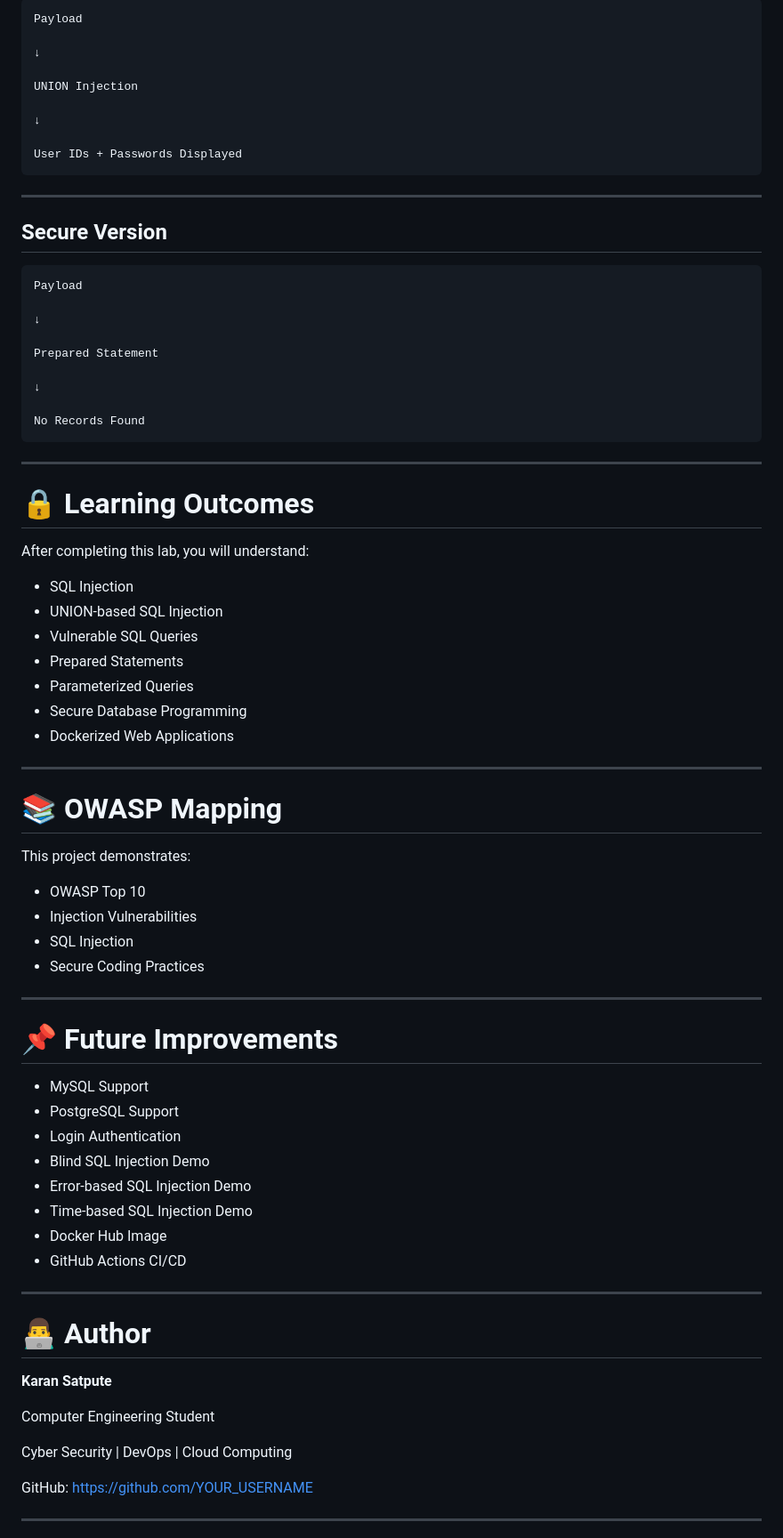
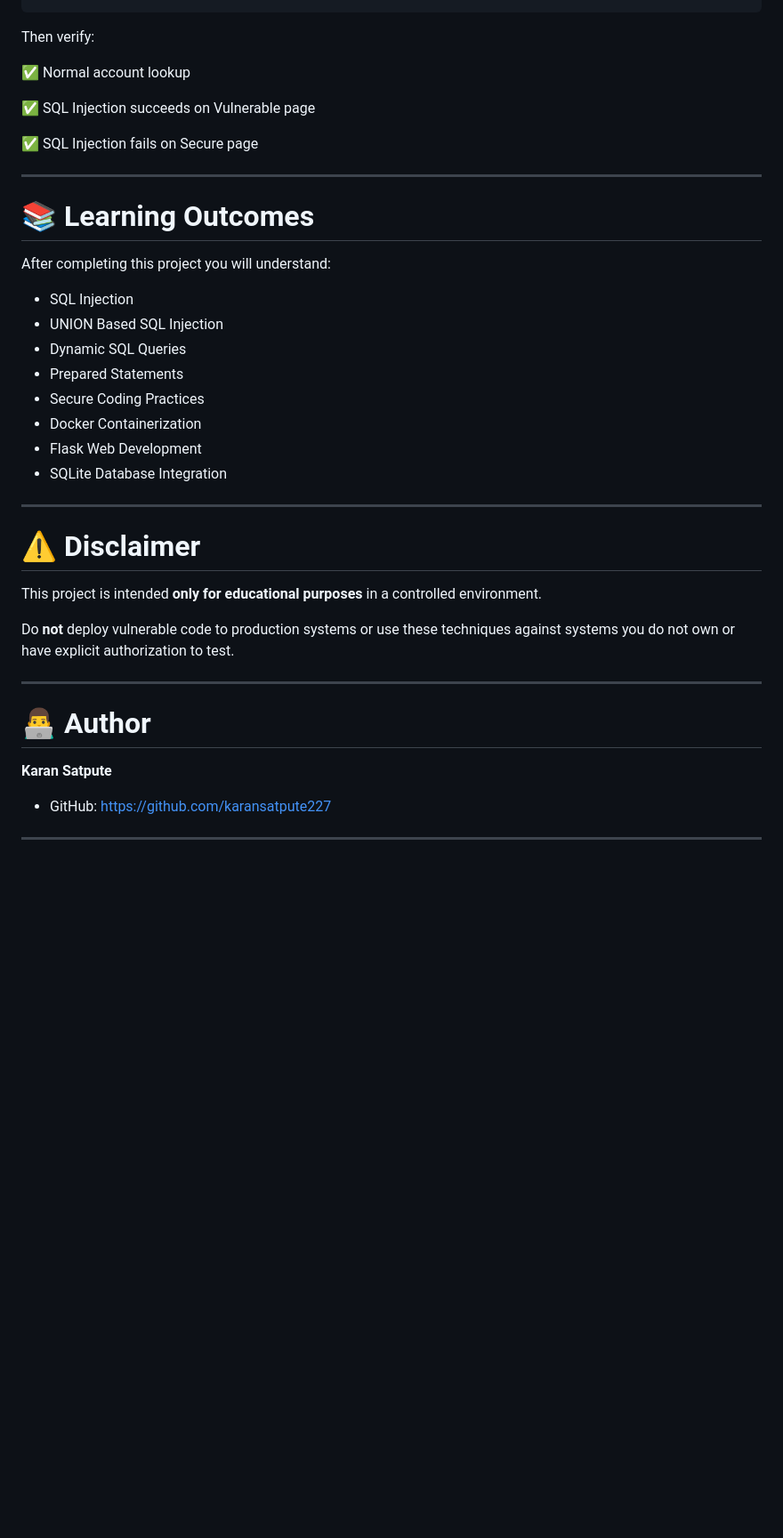
Before and after one commit to karansatpute227/sql-injection-demo, a Markdown page: README.md, the part around one of its changes. Shown at 89% size. Rendered like a GitHub page; blank space fills up the shorter version.

````diff
--- a/README.md
+++ b/README.md
@@ -289,68 +264,35 @@ Balance
 ```
-Payload
 
-↓
+Then verify:
 
-UNION Injection
+✅ Normal account lookup
 
-↓
+✅ SQL Injection succeeds on Vulnerable page
 
-User IDs + Passwords Displayed
-```
+✅ SQL Injection fails on Secure page
 
 ---
 
-## Secure Version
+# 📚 Learning Outcomes
 
-```
-Payload
+After completing this project you will understand:
 
-↓
-
-Prepared Statement
-
-↓
-
-No Records Found
-```
+- SQL Injection
+- UNION Based SQL Injection
+- Dynamic SQL Queries
+- Prepared Statements
+- Secure Coding Practices
+- Docker Containerization
+- Flask Web Development
+- SQLite Database Integration
 
 ---
 
-# 🔒 Learning Outcomes
+# ⚠ Disclaimer
 
-After completing this lab, you will understand:
+This project is intended **only for educational purposes** in a controlled environment.
 
-- SQL Injection
-- UNION-based SQL Injection
-- Vulnerable SQL Queries
-- Prepared Statements
-- Parameterized Queries
-- Secure Database Programming
-- Dockerized Web Applications
-
----
-
-# 📚 OWASP Mapping
-
-This project demonstrates:
-
-- OWASP Top 10
-- Injection Vulnerabilities
-- SQL Injection
-- Secure Coding Practices
-
----
-
-# 📌 Future Improvements
-
-- MySQL Support
-- PostgreSQL Support
-- Login Authentication
-- Blind SQL Injection Demo
-- Error-based SQL Injection Demo
-- Time-based SQL Injection Demo
-- Docker Hub Image
-- GitHub Actions CI/CD
+Do **not** deploy vulnerable code to production systems or use these techniques against systems you do not own or have explicit authorization to test.
 
 ---
 
@@ -358,11 +300,7 @@ This project demonstrates:
 
 **Karan Satpute**
 
-Computer Engineering Student
-
-Cyber Security | DevOps | Cloud Computing
-
-GitHub: [https://github.com/YOUR_USERNAME](https://github.com/karansatpute227/sql-injection-demo)
+- GitHub: https://github.com/karansatpute227
 
 ---
 
````
Also changed, not shown: other parts of README.md (+112 -155 lines).
